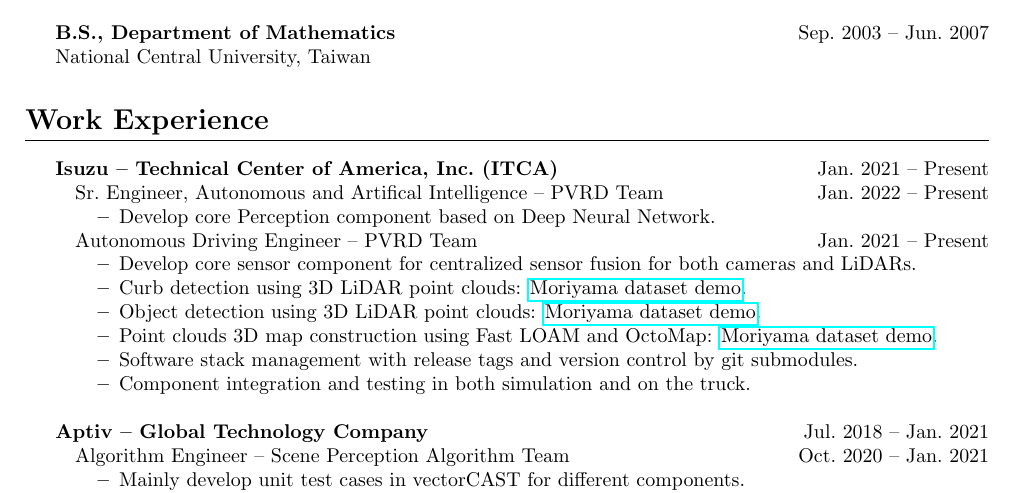
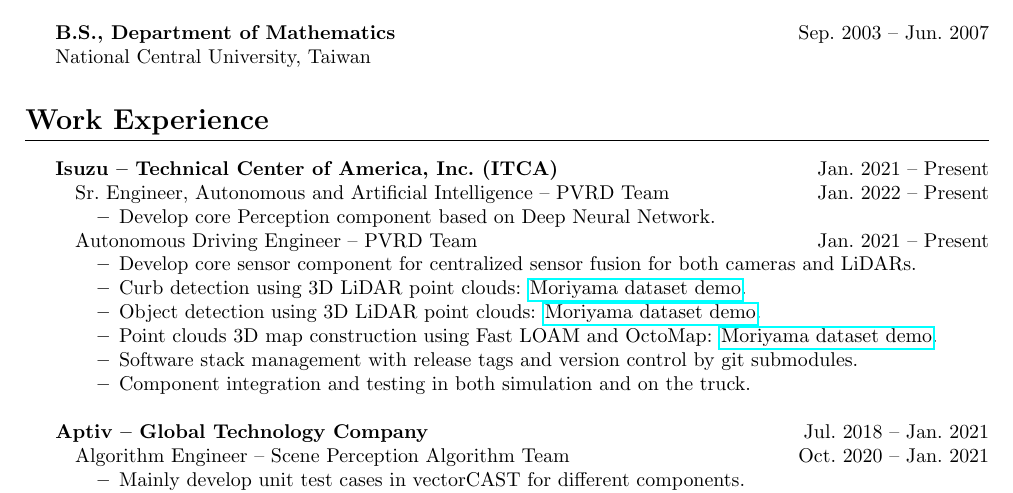
Before and after one commit to Chris7462/chris7462.github.io, a LaTeX CV (CV/CV.tex): part of page 1 of 3, cut so that both start at the same text. Compiled offline with pdfLaTeX.

Commit message:
Update CV

```diff
--- a/CV/CV.tex
+++ b/CV/CV.tex
@@ -41,7 +41,7 @@
 \section*{Work Experience}
 \textbf{Isuzu -- Technical Center of America, Inc.~(ITCA)} \hfill Jan.~2021 -- Present
 \begin{itemize}[noitemsep,nolistsep]
-  \item[] Sr.~Engineer, Autonomous and Artifical Intelligence -- PVRD Team \hfill Jan.~2022 -- Present
+  \item[] Sr.~Engineer, Autonomous and Artificial Intelligence -- PVRD Team \hfill Jan.~2022 -- Present
     \begin{itemize}[noitemsep,nolistsep]
       \item Develop core Perception component based on Deep Neural Network.
     \end{itemize}
```
Also changed, not shown: CV/CV.pdf.
